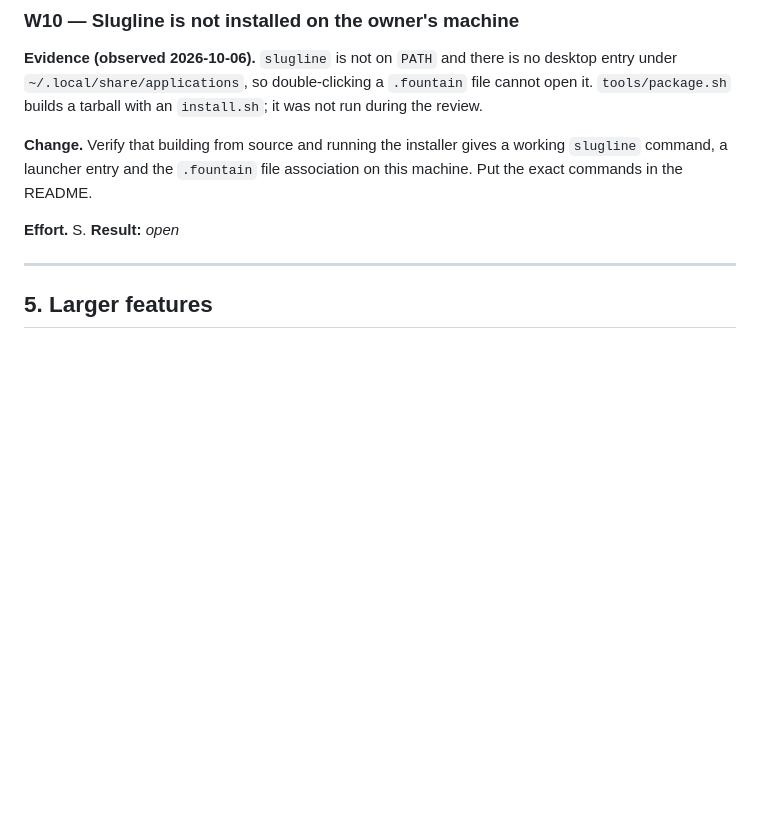
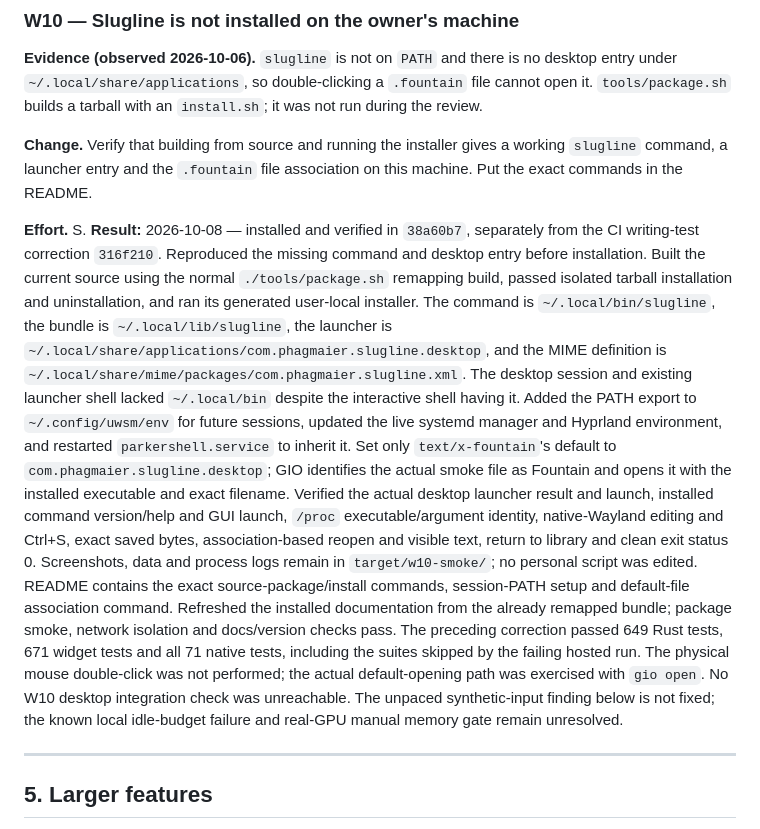
Before and after one commit to phagmaier/slugline, a Markdown page: docs/BACKLOG.md, the part around one of its changes. GitHub-like rendering; blank space fills up the shorter version.

Commit message:
W10 — Record user-local installation and desktop verification
Mark W10 complete against installation/documentation commit 38a60b7 and keep the independent CI correction identified as 316f210. Record exact installation paths, live and persistent desktop PATH correction, native-Wayland launcher and default-association execution, edit/save/reopen and clean-exit proof, evidence locations, and the explicitly unresolved fast-synthetic-input and runtime-budget observations.

```diff
--- a/docs/BACKLOG.md
+++ b/docs/BACKLOG.md
@@ -1819,7 +1819,34 @@ working `slugline` command, a launcher entry and the `.fountain` file
 association on this machine. Put the exact commands in the README.
 
 **Effort.** S.
-**Result:** _open_
+**Result:** 2026-10-08 — installed and verified in `38a60b7`, separately from
+the CI writing-test correction `316f210`. Reproduced the missing command and
+desktop entry before installation. Built the current source using the normal
+`./tools/package.sh` remapping build, passed isolated tarball installation and
+uninstallation, and ran its generated user-local installer. The command is
+`~/.local/bin/slugline`, the bundle is `~/.local/lib/slugline`, the launcher is
+`~/.local/share/applications/com.phagmaier.slugline.desktop`, and the MIME
+definition is `~/.local/share/mime/packages/com.phagmaier.slugline.xml`.
+The desktop session and existing launcher shell lacked `~/.local/bin` despite
+the interactive shell having it. Added the PATH export to `~/.config/uwsm/env`
+for future sessions, updated the live systemd manager and Hyprland environment,
+and restarted `parkershell.service` to inherit it. Set only `text/x-fountain`'s
+default to `com.phagmaier.slugline.desktop`; GIO identifies the actual smoke
+file as Fountain and opens it with the installed executable and exact filename.
+Verified the actual desktop launcher result and launch, installed command
+version/help and GUI launch, `/proc` executable/argument identity, native-Wayland
+editing and Ctrl+S, exact saved bytes, association-based reopen and visible text,
+return to library and clean exit status 0. Screenshots, data and process logs
+remain in `target/w10-smoke/`; no personal script was edited. README contains
+the exact source-package/install commands, session-PATH setup and default-file
+association command. Refreshed the installed documentation from the already
+remapped bundle; package smoke, network isolation and docs/version checks pass.
+The preceding correction passed 649 Rust tests, 671 widget tests and all 71
+native tests, including the suites skipped by the failing hosted run.
+The physical mouse double-click was not performed; the actual default-opening
+path was exercised with `gio open`. No W10 desktop integration check was
+unreachable. The unpaced synthetic-input finding below is not fixed; the known
+local idle-budget failure and real-GPU manual memory gate remain unresolved.
 
 ---
 
```
Also changed, not shown: other parts of docs/BACKLOG.md (+1 -1 lines).
